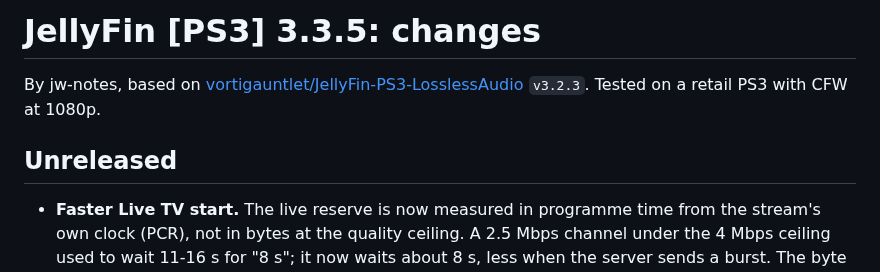
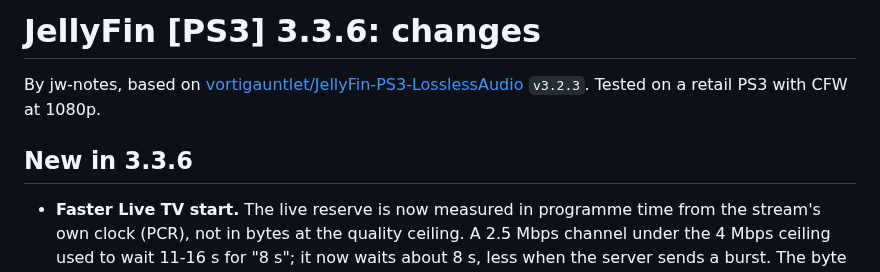
Before and after one commit to jw-notes/JellyFin-PS3, a Markdown page: CUSTOM-CHANGES.md, the part around the change. Drawn GitHub-style.

```diff
--- a/CUSTOM-CHANGES.md
+++ b/CUSTOM-CHANGES.md
@@ -1,9 +1,9 @@
-# JellyFin [PS3] 3.3.5: changes
+# JellyFin [PS3] 3.3.6: changes
 
 By jw-notes, based on [vortigauntlet/JellyFin-PS3-LosslessAudio](https://github.com/vortigauntlet/JellyFin-PS3-LosslessAudio) `v3.2.3`.
 Tested on a retail PS3 with CFW at 1080p.
 
-## Unreleased
+## New in 3.3.6
 
 - **Faster Live TV start.** The live reserve is now measured in programme time
   from the stream's own clock (PCR), not in bytes at the quality ceiling. A
```
Also changed, not shown: README.md (+6 -4 lines), docs/screenshots/3.3/livetv.png (added), 5 other files.
